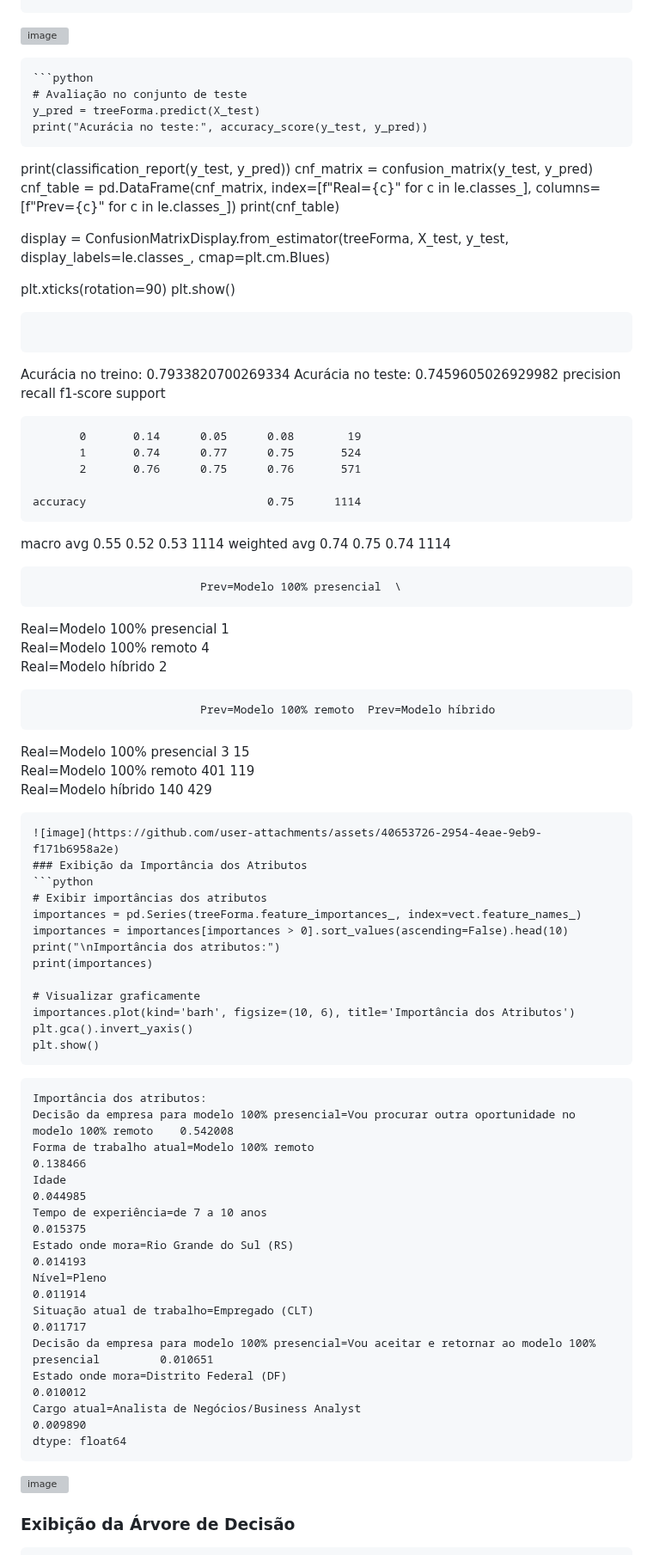
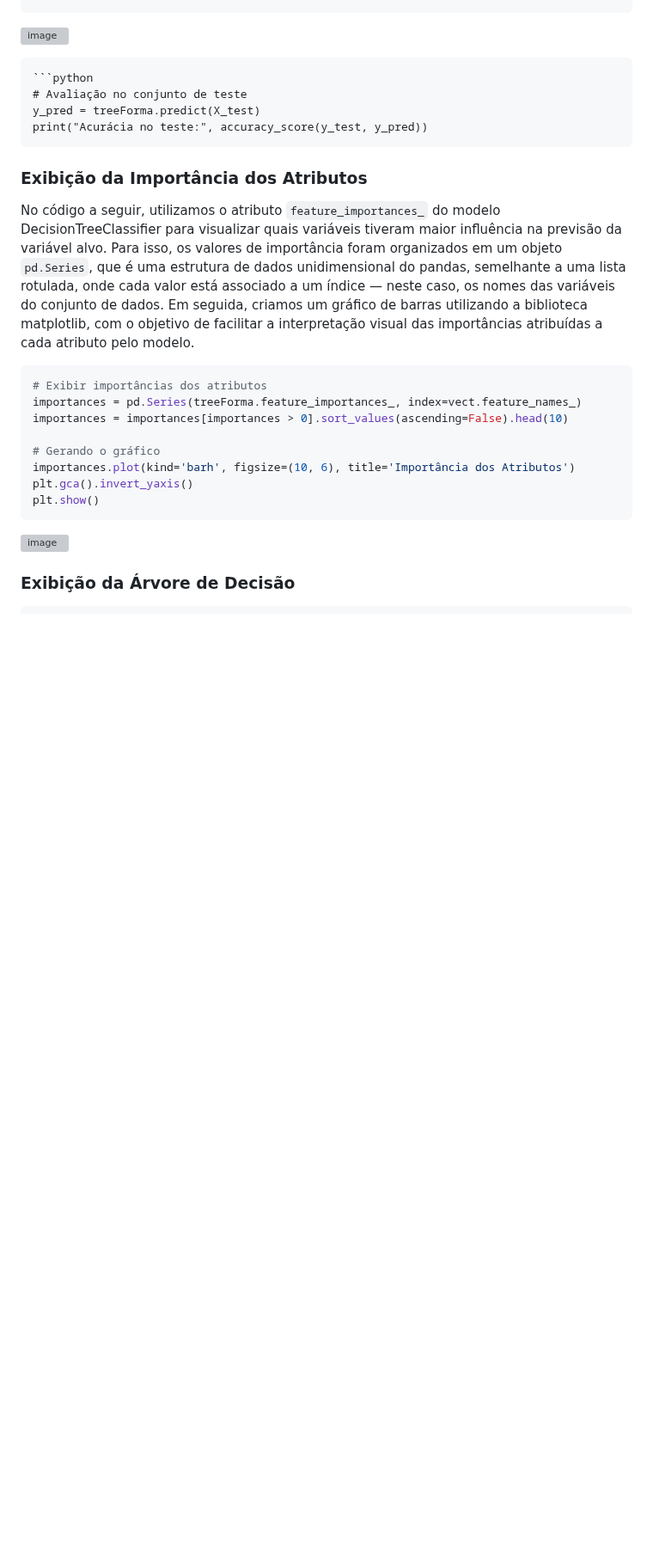
Before and after one commit to mdjunior-afk/Projeto-Regime-de-Trabalho, a Markdown page: docs/report.md, the part around the change. Shown at 86% size. Rendered like a GitHub page; blank space fills up the shorter version; grey boxes are pictures that could not be loaded.

Commit message:
feat(report): explicacação da importância das variaveis do modelo 1 #65

````diff
--- a/docs/report.md
+++ b/docs/report.md
@@ -990,69 +990,19 @@ plt.show()
 y_pred = treeForma.predict(X_test)
 print("Acurácia no teste:", accuracy_score(y_test, y_pred))
 ```
-print(classification_report(y_test, y_pred))
-cnf_matrix = confusion_matrix(y_test, y_pred)
-cnf_table = pd.DataFrame(cnf_matrix, index=[f"Real={c}" for c in le.classes_], columns=[f"Prev={c}" for c in le.classes_])
-print(cnf_table)
-
-display = ConfusionMatrixDisplay.from_estimator(treeForma, X_test, y_test, display_labels=le.classes_, cmap=plt.cm.Blues)
-
-plt.xticks(rotation=90)
-plt.show()
-
-```
-```
-Acurácia no treino: 0.7933820700269334
-Acurácia no teste: 0.7459605026929982
-              precision    recall  f1-score   support
-
-           0       0.14      0.05      0.08        19
-           1       0.74      0.77      0.75       524
-           2       0.76      0.75      0.76       571
-
-    accuracy                           0.75      1114
-   macro avg       0.55      0.52      0.53      1114
-weighted avg       0.74      0.75      0.74      1114
-
-                             Prev=Modelo 100% presencial  \
-Real=Modelo 100% presencial                            1
-Real=Modelo 100% remoto                                4
-Real=Modelo híbrido                                    2
-
-                             Prev=Modelo 100% remoto  Prev=Modelo híbrido
-Real=Modelo 100% presencial                        3                   15
-Real=Modelo 100% remoto                          401                  119
-Real=Modelo híbrido                              140                  429
-```
-![image](https://github.com/user-attachments/assets/40653726-2954-4eae-9eb9-f171b6958a2e)
 ### Exibição da Importância dos Atributos
+No código a seguir, utilizamos o atributo `feature_importances_` do modelo DecisionTreeClassifier para visualizar quais variáveis tiveram maior influência na previsão da variável alvo. Para isso, os valores de importância foram organizados em um objeto `pd.Series`, que é uma estrutura de dados unidimensional do pandas, semelhante a uma lista rotulada, onde cada valor está associado a um índice — neste caso, os nomes das variáveis do conjunto de dados. Em seguida, criamos um gráfico de barras utilizando a biblioteca matplotlib, com o objetivo de facilitar a interpretação visual das importâncias atribuídas a cada atributo pelo modelo.
 ```python
 # Exibir importâncias dos atributos
 importances = pd.Series(treeForma.feature_importances_, index=vect.feature_names_)
 importances = importances[importances > 0].sort_values(ascending=False).head(10)
-print("\nImportância dos atributos:")
-print(importances)
-
-# Visualizar graficamente
+
+# Gerando o gráfico
 importances.plot(kind='barh', figsize=(10, 6), title='Importância dos Atributos')
 plt.gca().invert_yaxis()
 plt.show()
 ```
-```
-Importância dos atributos:
-Decisão da empresa para modelo 100% presencial=Vou procurar outra oportunidade no modelo 100% remoto    0.542008
-Forma de trabalho atual=Modelo 100% remoto                                                              0.138466
-Idade                                                                                                   0.044985
-Tempo de experiência=de 7 a 10 anos                                                                     0.015375
-Estado onde mora=Rio Grande do Sul (RS)                                                                 0.014193
-Nível=Pleno                                                                                             0.011914
-Situação atual de trabalho=Empregado (CLT)                                                              0.011717
-Decisão da empresa para modelo 100% presencial=Vou aceitar e retornar ao modelo 100% presencial         0.010651
-Estado onde mora=Distrito Federal (DF)                                                                  0.010012
-Cargo atual=Analista de Negócios/Business Analyst                                                       0.009890
-dtype: float64
-```
-![image](https://github.com/user-attachments/assets/3a1a1457-6de5-44cc-bd80-16940ce4c4a0)
+![image](https://github.com/user-attachments/assets/079d0305-65c0-4295-b793-497df11f8c53)
 ### Exibição da Árvore de Decisão
 ```python
 import pydotplus
````
